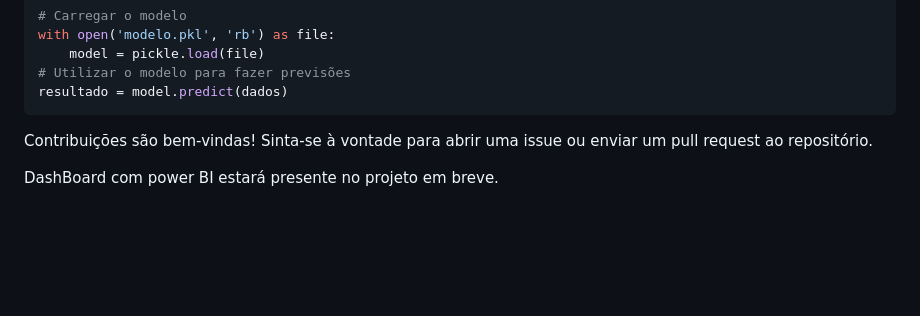
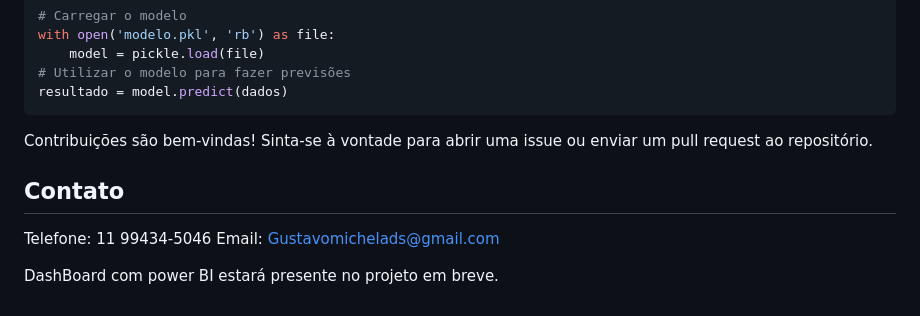
Before and after one commit to Gustavo-michel/Credit-Card-Fraud-Detection, a Markdown page: README.md, the part around the change. Rendered like a GitHub page; blank space fills up the shorter version.

```diff
--- a/README.md
+++ b/README.md
@@ -72,4 +72,9 @@ resultado = model.predict(dados)
 
 Contribuições são bem-vindas! Sinta-se à vontade para abrir uma issue ou enviar um pull request ao repositório.
 
+## Contato
+
+Telefone: 11 99434-5046
+Email: Gustavomichelads@gmail.com
+
 DashBoard com power BI estará presente no projeto em breve.
```
